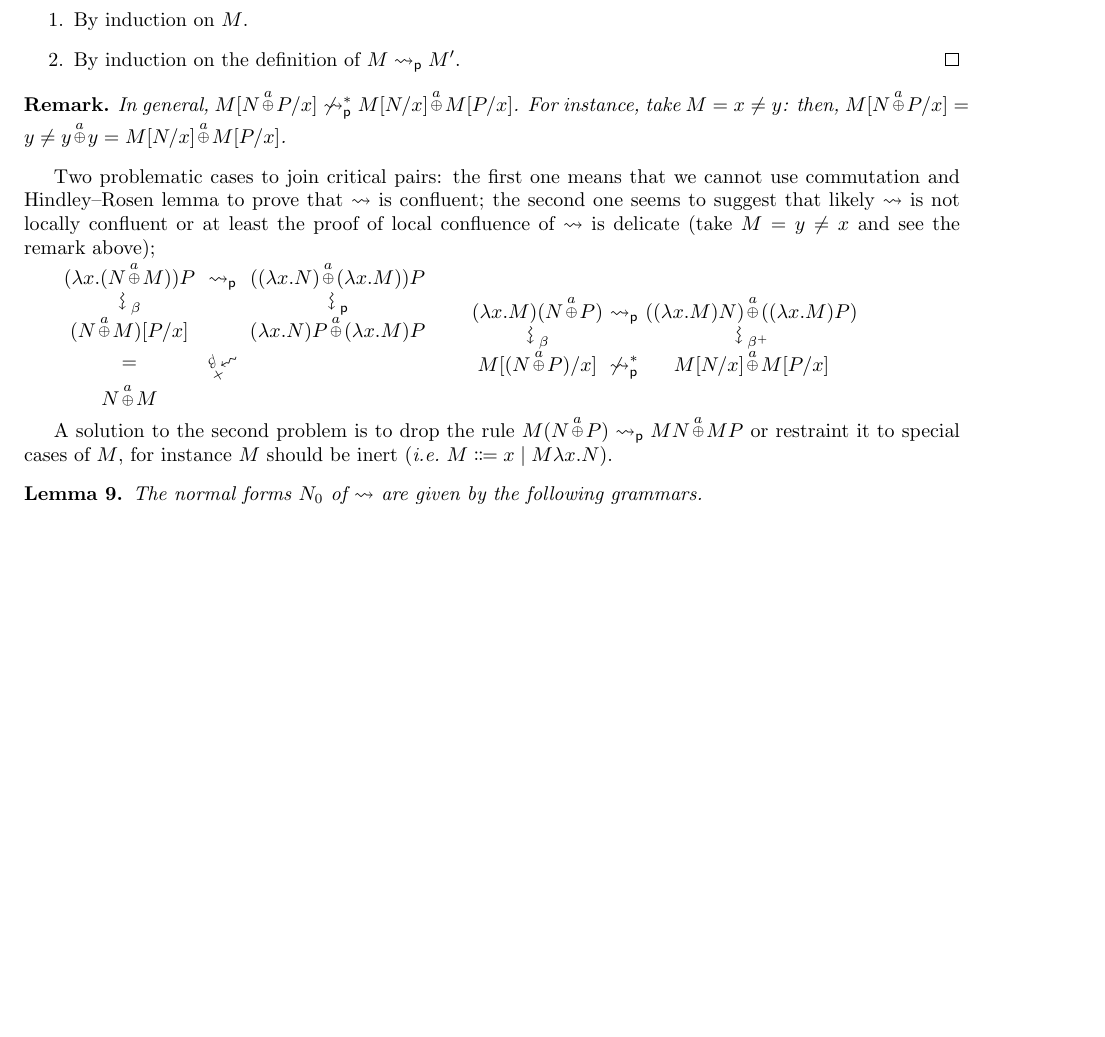
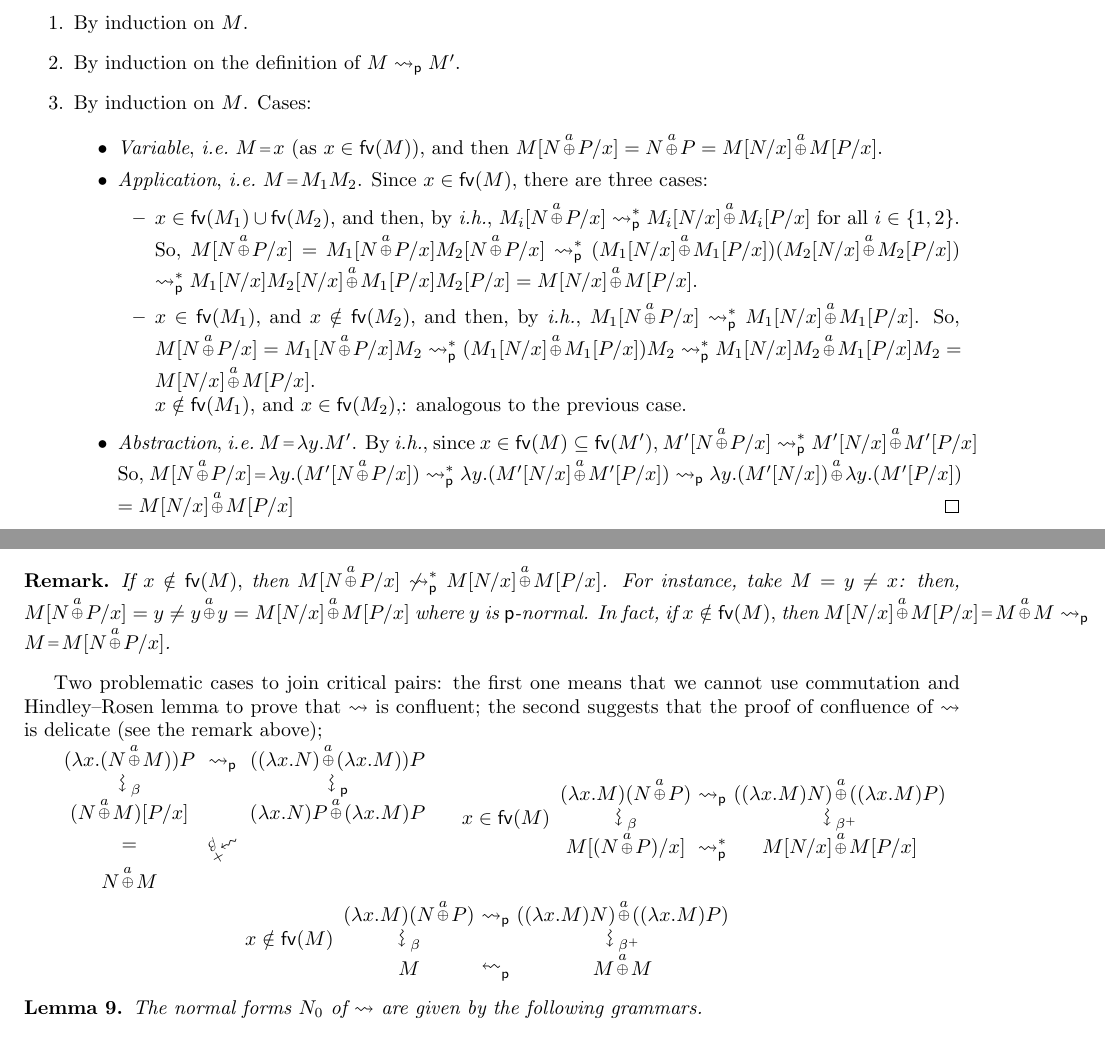
Before and after one commit to willemheijltjes/ProbabilisticLambda, a LaTeX document (pl.tex): part of page 4 of 4 before the commit and two parts of pages 4 and 5 of 5 after it, the two joined at a grey line, cut so that both start at the same text, the shorter picture padded with empty space. Compiled offline with pdfLaTeX.

Commit message:
fixed problem with local confluence of prob+beta

```diff
--- a/pl.tex
+++ b/pl.tex
@@ -150,7 +150,8 @@
 % rewriting
 \newcommand\rw[1][{}]{\stackrel{#1}\rightsquigarrow}
 \newcommand\dw{\rotatebox[origin=c]{270}{$\rw$}}
-
+\newcommand\lw{\rotatebox[origin=c]{180}{$\rw$}}
+\newcommand\lrw{\rotatebox[origin=c]{180}{$\lw\!\rw$}}
 \newcommand\prob{\mathsf p}
 
 \newcommand\confluence[4]{\begin{array}{ccc} \trm{#1} & \rw & \trm{#2} \\ \dw && \dw \\ \trm{#3} & \rw & \trm{#4} \end{array}}
@@ -491,15 +493,40 @@ We aim to prove that $\rw$ is confluent.
 	\begin{enumerate}
 		\item By induction on $\trm{M}$.
 		\item By induction on the definition of $\trm{M \rw_\prob M'}$.
-		\qedhere
+		\item By induction on $\trm{M}$.
+		Cases:
+		\begin{itemize}
+			\item \emph{Variable}, \ie\ $\trm{M = x}$ (as $\trm{x} \in \fv{M}$), and then $\trm{M[N +a P/x]} = \trm{N +a P} = \trm{M[N/x] +a M[P/x]}$.
+
+			\item \emph{Application}, \ie\ $\trm{M = M_1M_2}$.
+			Since $\trm{x \in {\fv{M}}}$ there are three cases:
+			\begin{itemize}
+				\item $\trm{x \in {\fv{M_1}} \cup \fv{M_2}}$ and then, by \ih, $\trm{M_i[N +a P/x]} \rw_\prob^* \trm{M_i[N/x] +a M_i[P/x]}$ for all $i \in \{1,2\}$.
+				So,
+				$\trm{M[N +a P/x]} = \trm{M_1[N +a P/x] M_2[N +a P/x]} \rw_\prob^* \trm{(M_1[N/x] +a M_1[P/x])(M_2[N/x] +a M_2[P/x])} \allowbreak\rw_\prob^* \trm{M_1[N/x]M_2[N/x] +a M_1[P/x]M_2[P/x]} = \trm{M[N/x] +a M[P/x]}$.
+
+				\item $\trm{x \in {\fv{M_{1}}}}$ and $\trm{x \notin {\fv{M_2}}}$ and then, by \ih, $\trm{M_1[N +a P/x]} \rw_\prob^* \trm{M_1[N/x] +a M_1[P/x]}$.
+				So,
+				$\trm{M[N +a P/x]} = \trm{M_1[N +a P/x] M_2} \rw_\prob^* \trm{(M_1[N/x] +a M_1[P/x])M_2} \allowbreak\rw_\prob^* \trm{M_1[N/x]M_2 +a M_1[P/x]M_2} = \trm{M[N/x] +a M[P/x]}$.
+
+				$\trm{x \notin {\fv{M_{1}}}}$ and $\trm{x \in {\fv{M_2}}}$: analogous to the previous case.
+			\end{itemize}
+
+			\item \emph{Abstraction}, \ie\ $\trm{M = \y.M'}$.
+			By \ih, since $\trm{x \in {\fv{M}} \subseteq \fv{M'}}$ $\trm{M'[N +a P/x]} \rw_\prob^* \trm{M'[N/x] +a M'[P/x]}$
+			So, $\trm{M [N +a P/x] = \y.(M'[N +a P/x]) \rw_\prob^* \y.(M'[N/x] +a M'[P/x]) \rw_\prob \y.(M'[N/x]) +a \y.(M'[P/x])}$ $= \trm{M[N/x] +a M[P/x]}$
+			\qedhere
+		\end{itemize}
 	\end{enumerate}
 \end{proof}
 
 \begin{remark}
-	In general, $\trm{M[N +a P/x] \not\rw_\prob^* M[N/x] +a M[P/x]}$. For instance, take $\trm{M} = \trm{x} \neq \trm{y}$: then, $\trm{M[N +a P/x]} = y \neq \trm{y +a y} = \trm{M[N/x] +a M[P/x]}$.
+	If $\trm{x \notin {\fv{M}}}$ then $\trm{M[N +a P/x] \not\rw_\prob^* M[N/x] +a M[P/x]}$.
+	For instance, take $\trm{M} = \trm{y} \neq \trm{x}$: then, $\trm{M[N +a P/x]} \allowbreak= y \neq \trm{y +a y} = \trm{M[N/x] +a M[P/x]}$ where $\trm{y}$ is $\prob$-normal.
+	In fact, if $\trm{x \notin {\fv{M}}}$ then $\trm{M[N/x] +a M[P/x] = M +a M \rw_\prob M = M[N +a P/x]}$.
 \end{remark}
 Two problematic cases to join critical pairs: the first one means that we cannot use commutation and Hindley--Rosen lemma to prove that $\rw$ is confluent;
-the second one seems to suggest that likely $\rw$ is not locally confluent or at least the proof of local confluence of $\rw$ is delicate (take $\trm{M} = y \neq x$ and see the remark above);
+the second suggests that the proof of confluence of $\rw$ is delicate (see the remark above);
 
 $
 \begin{array}{c@{~}c@{~}c}
@@ -511,14 +538,20 @@ $
 \end{array}
 $
 \quad
-$
+$x \in \fv{M}
 \begin{array}{c@{~}c@{~}c}
 \trm{(\x.M)(N +a P)} &\rw_\prob & \trm{((\x.M)N) +a ((\x. M)P)}
 \\	\dw_\beta && \dw_{\beta^+}
-\\ \trm{M[(N +a P)/x]} & \not\rw_\prob^* & \trm{M[N/x] +a M[P/x]}
+\\ \trm{M[(N +a P)/x]} & \rw_\prob^* & \trm{M[N/x] +a M[P/x]}
 \end{array}$
 
-A solution to the second problem is to drop the rule $\trm{M(N +a P)} \rw_\prob \trm{MN +a MP}$ or restraint it to special cases of $\trm{M}$, for instance $M$ should be inert (\ie\ $\trm{M} \Coloneqq \trm{x} \mid \trm{M \x.N}$).
+$$x \notin \fv{M}
+\begin{array}{c@{~}c@{~}c}
+\trm{(\x.M)(N +a P)} &\rw_\prob & \trm{((\x.M)N) +a ((\x. M)P)}
+\\	\dw_\beta && \dw_{\beta^+}
+\\ \trm{M} & \lw_\prob & \trm{M +a M}
+\end{array}
+$$
 
 
 \begin{lemma}
```
Also changed, not shown: pl.tex (1 more changed lines).
